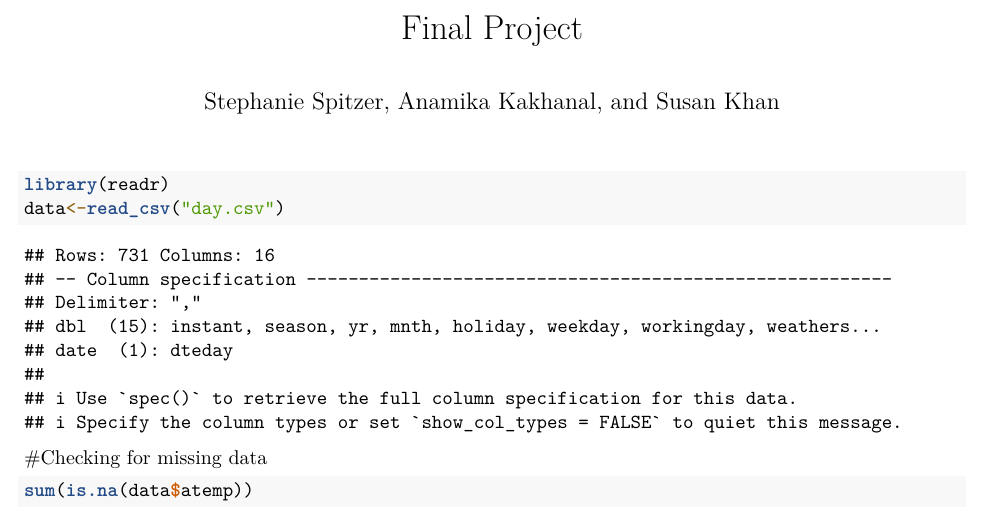
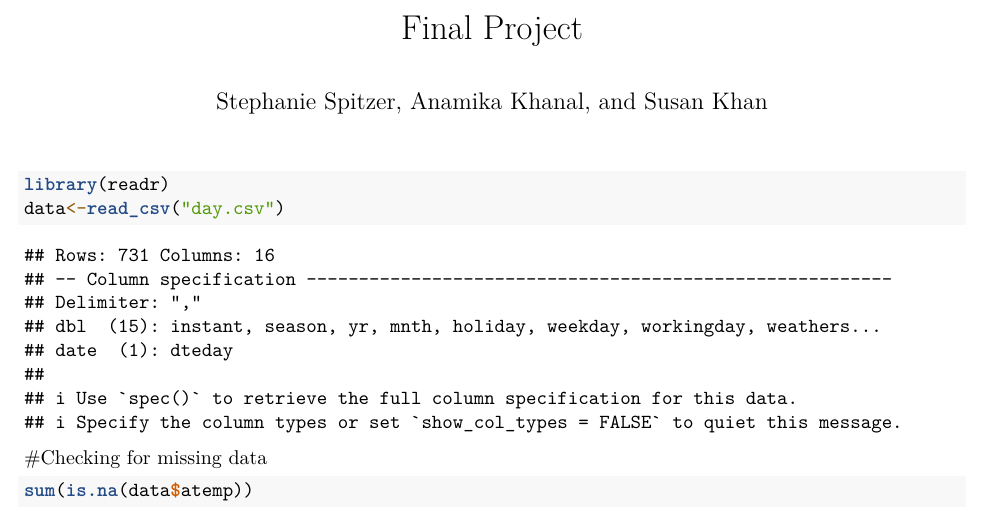
Before and after one commit to anamikakhanal/Final-Project, an R Markdown document (RCode_FinalProject.Rmd): part of page 1 of 8, cut so that both start at the same text. Rendered offline with R 4.5, knitr and Pandoc, then LaTeX, with nearby package versions; code that draws random numbers runs with fixed seeds of ours; common packages that the code uses without loading them are loaded.

Commit message:
Update RCode_FinalProject.Rmd

```diff
--- a/RCode_FinalProject.Rmd
+++ b/RCode_FinalProject.Rmd
@@ -1,7 +1,6 @@
 ---
 title: "Final Project"
-author: "Stephanie Spitzer, Anamika Kakhanal, and Susan Khan"
-
+author: "Stephanie Spitzer, Anamika Khanal, and Susan Khan"
 output: pdf_document
 ---
 
```
